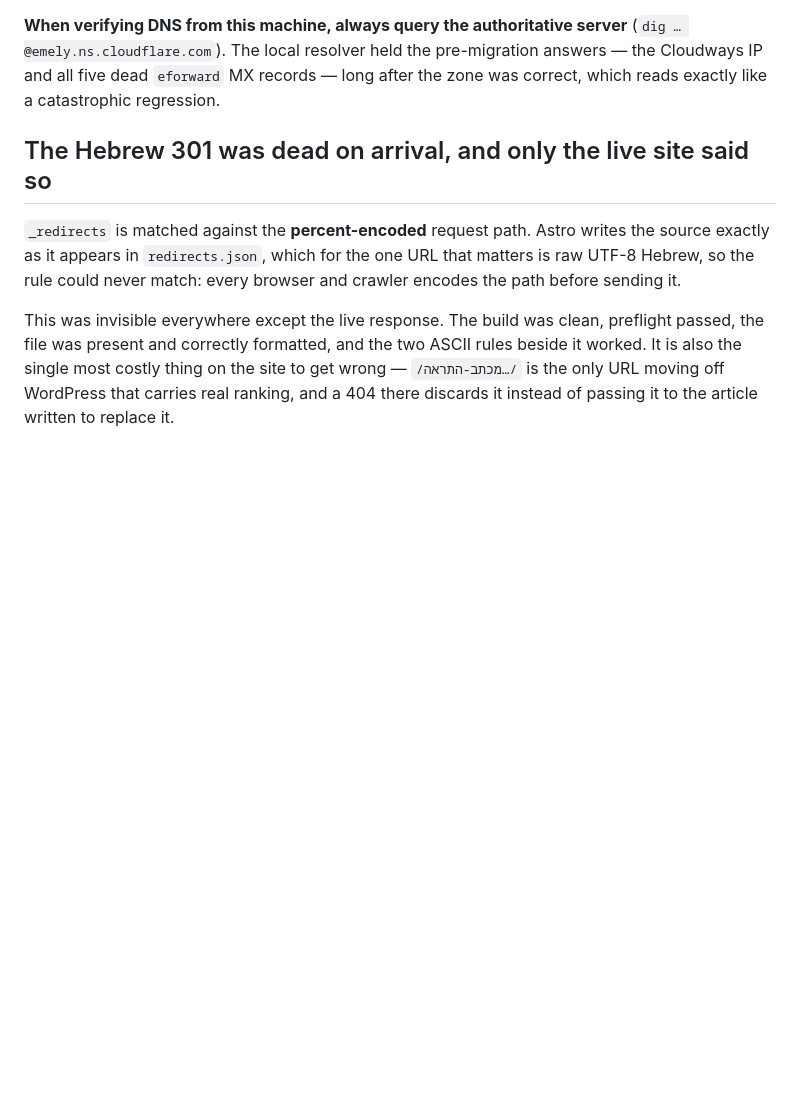
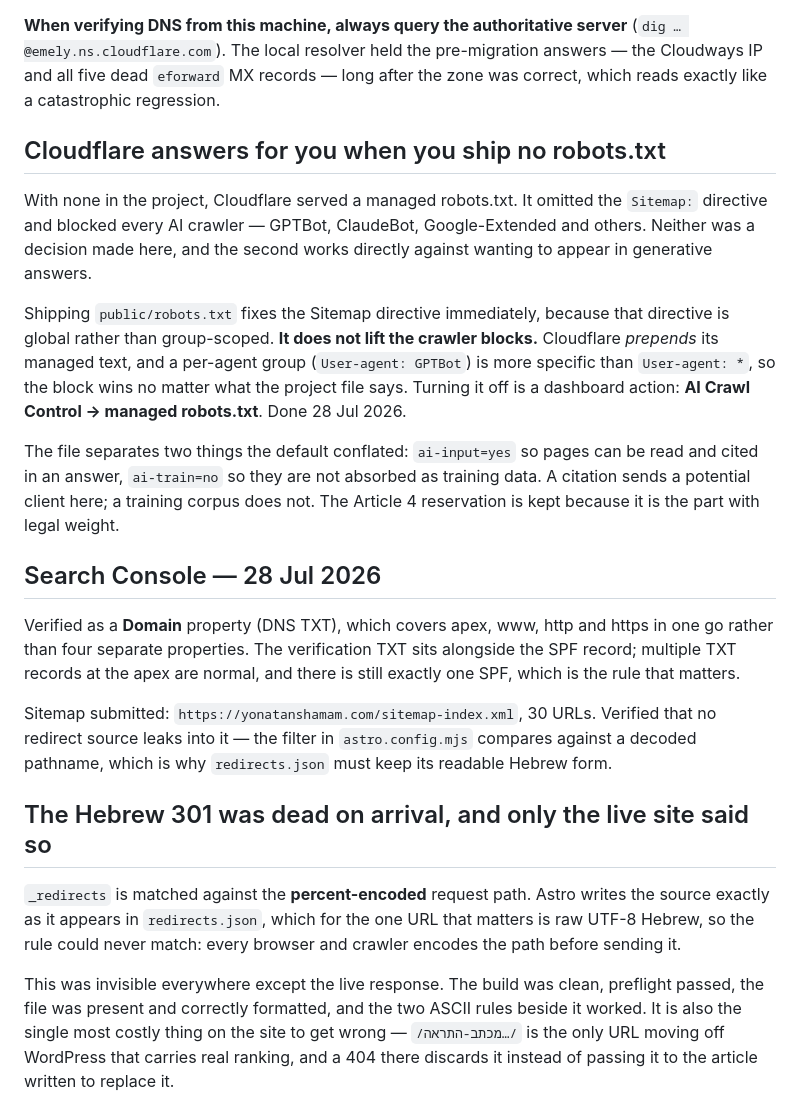
Before and after one commit to softwiz-ops/yonatanshamam.com, a Markdown page: PROJECT.md, the part around the change. Rendered like a GitHub page; blank space fills up the shorter version.

Commit message:
Record the launch state: robots, Search Console, and what needed a dashboard
The robots.txt note matters for anyone who repeats this: shipping the file fixes
the Sitemap directive but cannot lift Cloudflare's AI crawler blocks, because a
per-agent group beats User-agent: * regardless of file order. That one is a
dashboard toggle under AI Crawl Control.

Co-Authored-By: Claude Opus 5 <noreply@anthropic.com>

```diff
--- a/PROJECT.md
+++ b/PROJECT.md
@@ -431,6 +431,37 @@ Three things had to be true before it would deploy, and none was obvious:
 answers — the Cloudways IP and all five dead `eforward` MX records — long after
 the zone was correct, which reads exactly like a catastrophic regression.
 
+## Cloudflare answers for you when you ship no robots.txt
+
+With none in the project, Cloudflare served a managed robots.txt. It omitted the
+`Sitemap:` directive and blocked every AI crawler — GPTBot, ClaudeBot,
+Google-Extended and others. Neither was a decision made here, and the second
+works directly against wanting to appear in generative answers.
+
+Shipping `public/robots.txt` fixes the Sitemap directive immediately, because
+that directive is global rather than group-scoped. **It does not lift the
+crawler blocks.** Cloudflare *prepends* its managed text, and a per-agent group
+(`User-agent: GPTBot`) is more specific than `User-agent: *`, so the block wins
+no matter what the project file says. Turning it off is a dashboard action:
+**AI Crawl Control → managed robots.txt**. Done 28 Jul 2026.
+
+The file separates two things the default conflated: `ai-input=yes` so pages can
+be read and cited in an answer, `ai-train=no` so they are not absorbed as
+training data. A citation sends a potential client here; a training corpus does
+not. The Article 4 reservation is kept because it is the part with legal weight.
+
+## Search Console — 28 Jul 2026
+
+Verified as a **Domain** property (DNS TXT), which covers apex, www, http and
+https in one go rather than four separate properties. The verification TXT sits
+alongside the SPF record; multiple TXT records at the apex are normal, and there
+is still exactly one SPF, which is the rule that matters.
+
+Sitemap submitted: `https://yonatanshamam.com/sitemap-index.xml`, 30 URLs.
+Verified that no redirect source leaks into it — the filter in
+`astro.config.mjs` compares against a decoded pathname, which is why
+`redirects.json` must keep its readable Hebrew form.
+
 ## The Hebrew 301 was dead on arrival, and only the live site said so
 
 `_redirects` is matched against the **percent-encoded** request path. Astro
```
